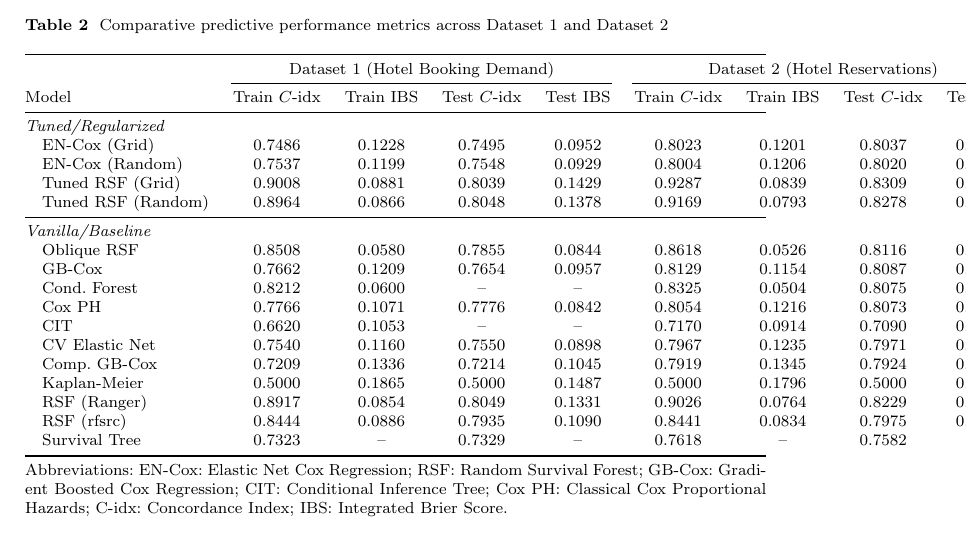
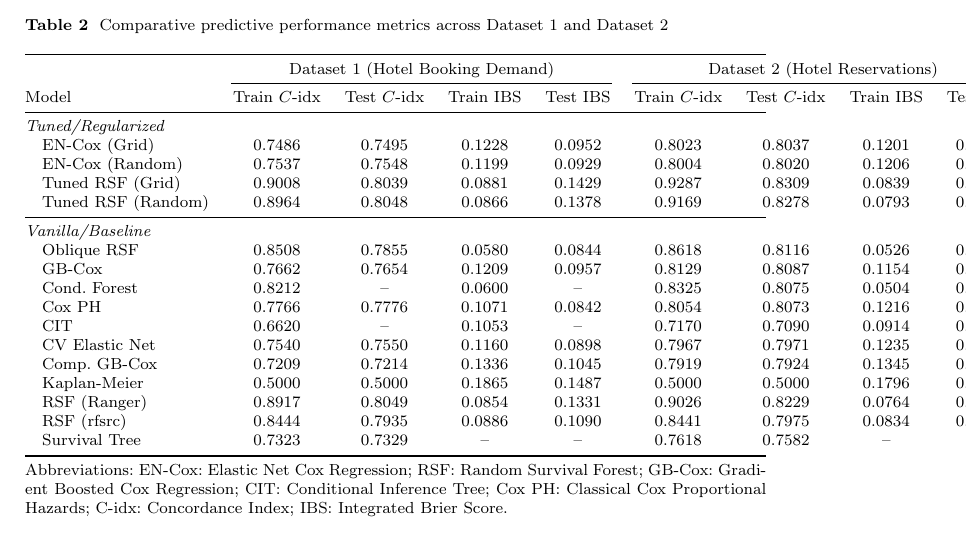
Before and after one commit to mcavs/explainable-hotel-booking-cancellation-predictive-models, a LaTeX paper (latex/sn-article.tex): part of page 8 of 11, cut so that both start at the same text. Compiled offline with pdfLaTeX.

Commit message:
Reorder metric columns: Train and Test C-idx followed by Train and Test IBS

```diff
--- a/latex/sn-article.tex
+++ b/latex/sn-article.tex
@@ -266,26 +266,26 @@ Table~\ref{tab:performance_comparison} details the comparative performance metri
 \toprule
 & \multicolumn{4}{c}{Dataset 1 (Hotel Booking Demand)} & \multicolumn{4}{c}{Dataset 2 (Hotel Reservations)} \\
 \cmidrule(lr){2-5} \cmidrule(lr){6-9}
-Model & Train $C$-idx & Train IBS & Test $C$-idx & Test IBS & Train $C$-idx & Train IBS & Test $C$-idx & Test IBS \\
+Model & Train $C$-idx & Test $C$-idx & Train IBS & Test IBS & Train $C$-idx & Test $C$-idx & Train IBS & Test IBS \\
 \midrule
 \textit{Tuned/Regularized} & & & & & & & & \\
-\quad EN-Cox (Grid) & 0.7486 & 0.1228 & 0.7495 & 0.0952 & 0.8023 & 0.1201 & 0.8037 & 0.1175 \\
-\quad EN-Cox (Random) & 0.7537 & 0.1199 & 0.7548 & 0.0929 & 0.8004 & 0.1206 & 0.8020 & 0.1186 \\
-\quad Tuned RSF (Grid) & 0.9008 & 0.0881 & 0.8039 & 0.1429 & 0.9287 & 0.0839 & 0.8309 & 0.1212 \\
-\quad Tuned RSF (Random) & 0.8964 & 0.0866 & 0.8048 & 0.1378 & 0.9169 & 0.0793 & 0.8278 & 0.1141 \\
+\quad EN-Cox (Grid) & 0.7486 & 0.7495 & 0.1228 & 0.0952 & 0.8023 & 0.8037 & 0.1201 & 0.1175 \\
+\quad EN-Cox (Random) & 0.7537 & 0.7548 & 0.1199 & 0.0929 & 0.8004 & 0.8020 & 0.1206 & 0.1186 \\
+\quad Tuned RSF (Grid) & 0.9008 & 0.8039 & 0.0881 & 0.1429 & 0.9287 & 0.8309 & 0.0839 & 0.1212 \\
+\quad Tuned RSF (Random) & 0.8964 & 0.8048 & 0.0866 & 0.1378 & 0.9169 & 0.8278 & 0.0793 & 0.1141 \\
 \midrule
 \textit{Vanilla/Baseline} & & & & & & & & \\
-\quad Oblique RSF & 0.8508 & 0.0580 & 0.7855 & 0.0844 & 0.8618 & 0.0526 & 0.8116 & 0.0753 \\
-\quad GB-Cox & 0.7662 & 0.1209 & 0.7654 & 0.0957 & 0.8129 & 0.1154 & 0.8087 & 0.1170 \\
-\quad Cond. Forest & 0.8212 & 0.0600 & -- & -- & 0.8325 & 0.0504 & 0.8075 & 0.0591 \\
-\quad Cox PH & 0.7766 & 0.1071 & 0.7776 & 0.0842 & 0.8054 & 0.1216 & 0.8073 & 0.1164 \\
-\quad CIT & 0.6620 & 0.1053 & -- & -- & 0.7170 & 0.0914 & 0.7090 & 0.0953 \\
-\quad CV Elastic Net & 0.7540 & 0.1160 & 0.7550 & 0.0898 & 0.7967 & 0.1235 & 0.7971 & 0.1214 \\
-\quad Comp. GB-Cox & 0.7209 & 0.1336 & 0.7214 & 0.1045 & 0.7919 & 0.1345 & 0.7924 & 0.1357 \\
-\quad Kaplan-Meier & 0.5000 & 0.1865 & 0.5000 & 0.1487 & 0.5000 & 0.1796 & 0.5000 & 0.1864 \\
-\quad RSF (Ranger) & 0.8917 & 0.0854 & 0.8049 & 0.1331 & 0.9026 & 0.0764 & 0.8229 & 0.1071 \\
-\quad RSF (rfsrc) & 0.8444 & 0.0886 & 0.7935 & 0.1090 & 0.8441 & 0.0834 & 0.7975 & 0.0989 \\
-\quad Survival Tree & 0.7323 & -- & 0.7329 & -- & 0.7618 & -- & 0.7582 & -- \\
+\quad Oblique RSF & 0.8508 & 0.7855 & 0.0580 & 0.0844 & 0.8618 & 0.8116 & 0.0526 & 0.0753 \\
+\quad GB-Cox & 0.7662 & 0.7654 & 0.1209 & 0.0957 & 0.8129 & 0.8087 & 0.1154 & 0.1170 \\
+\quad Cond. Forest & 0.8212 & -- & 0.0600 & -- & 0.8325 & 0.8075 & 0.0504 & 0.0591 \\
+\quad Cox PH & 0.7766 & 0.7776 & 0.1071 & 0.0842 & 0.8054 & 0.8073 & 0.1216 & 0.1164 \\
+\quad CIT & 0.6620 & -- & 0.1053 & -- & 0.7170 & 0.7090 & 0.0914 & 0.0953 \\
+\quad CV Elastic Net & 0.7540 & 0.7550 & 0.1160 & 0.0898 & 0.7967 & 0.7971 & 0.1235 & 0.1214 \\
+\quad Comp. GB-Cox & 0.7209 & 0.7214 & 0.1336 & 0.1045 & 0.7919 & 0.7924 & 0.1345 & 0.1357 \\
+\quad Kaplan-Meier & 0.5000 & 0.5000 & 0.1865 & 0.1487 & 0.5000 & 0.5000 & 0.1796 & 0.1864 \\
+\quad RSF (Ranger) & 0.8917 & 0.8049 & 0.0854 & 0.1331 & 0.9026 & 0.8229 & 0.0764 & 0.1071 \\
+\quad RSF (rfsrc) & 0.8444 & 0.7935 & 0.0886 & 0.1090 & 0.8441 & 0.7975 & 0.0834 & 0.0989 \\
+\quad Survival Tree & 0.7323 & 0.7329 & -- & -- & 0.7618 & 0.7582 & -- & -- \\
 \bottomrule
 \end{tabular*}
 \footnotetext{Abbreviations: EN-Cox: Elastic Net Cox Regression; RSF: Random Survival Forest; GB-Cox: Gradient Boosted Cox Regression; CIT: Conditional Inference Tree; Cox PH: Classical Cox Proportional Hazards; C-idx: Concordance Index; IBS: Integrated Brier Score.}
```
